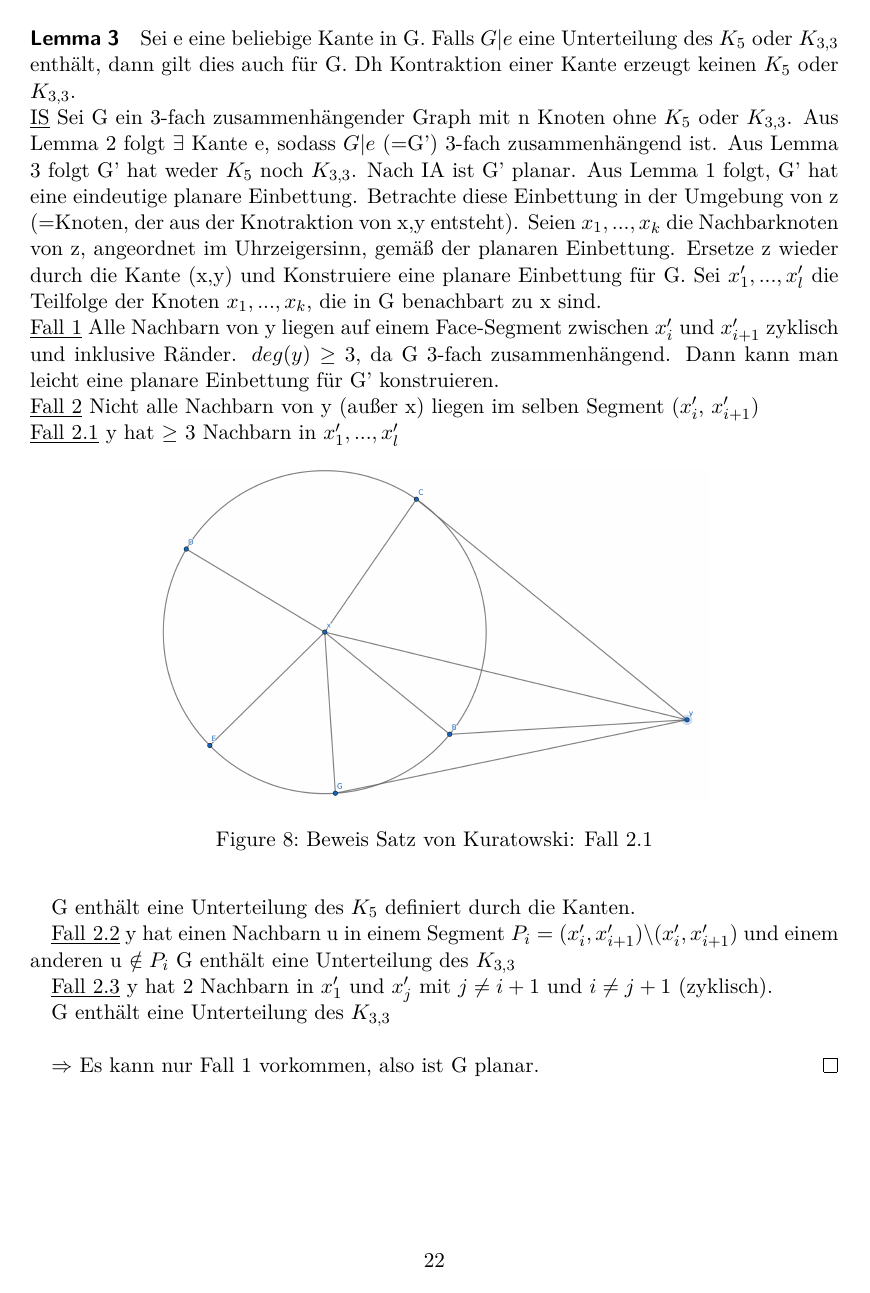
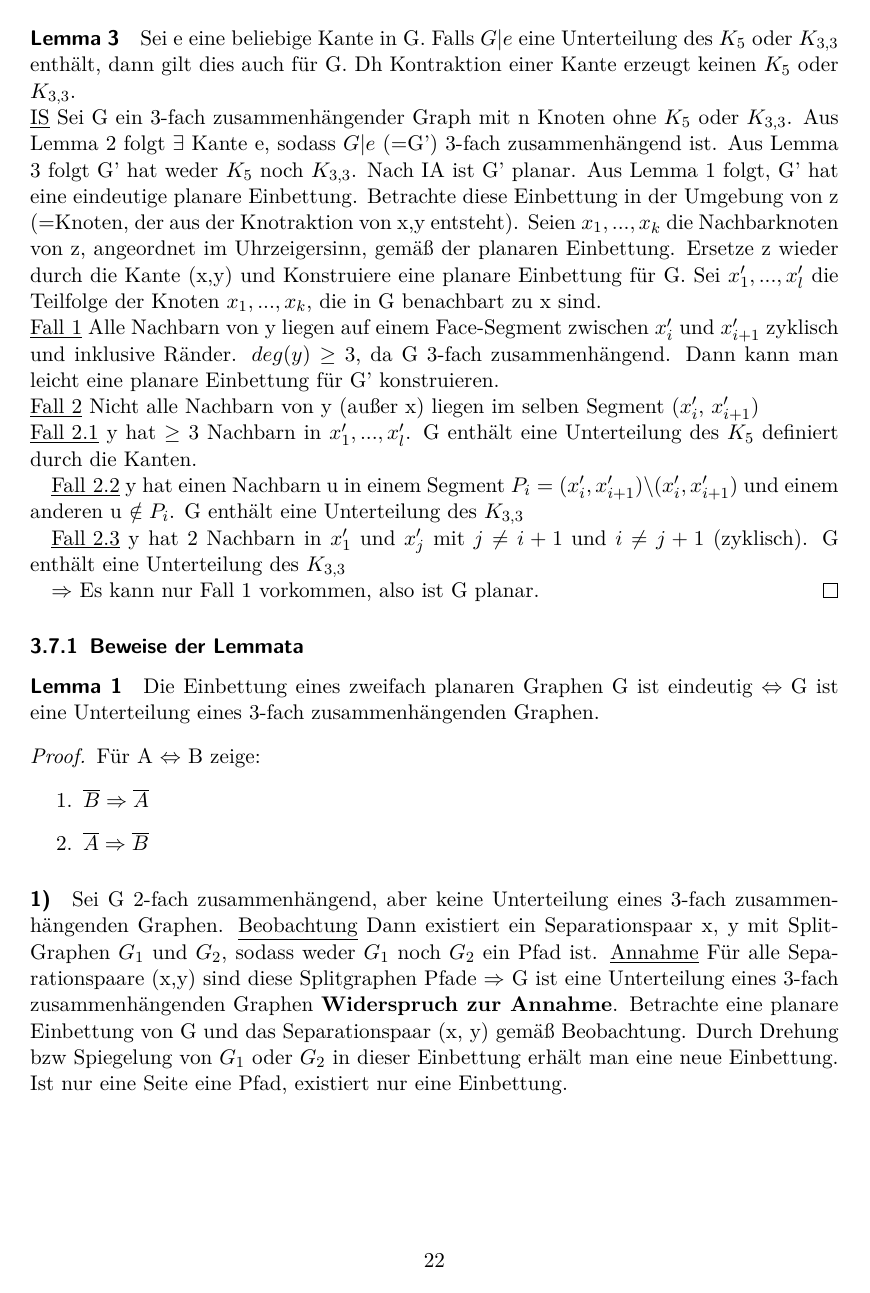
Before and after one commit to BeneLuWi/uni, a LaTeX document (spez_algo/main.tex, which reads spez_algo/part-algo-vl.tex): page 22 of 27 before the commit and page 22 of 28 after it. Compiled offline with pdfLaTeX.

Commit message:
Update Scripts

```diff
--- a/spez_algo/part-algo-vl.tex
+++ b/spez_algo/part-algo-vl.tex
@@ -607,41 +607,47 @@ Graphen.
 \underline{IS} Sei G ein 3-fach zusammenhängender Graph mit n Knoten ohne $ K_5 $ oder $ K_{3,3} $. Aus Lemma 2 folgt $ \exists $ Kante e, sodass $ G|e $ (=G') 3-fach zusammenhängend ist. Aus Lemma 3 folgt G' hat weder $ K_5 $ noch $ K_{3,3} $. Nach IA ist G' planar. Aus Lemma 1 folgt, G' hat eine eindeutige planare Einbettung. Betrachte diese Einbettung in der Umgebung von z (=Knoten, der aus der Knotraktion von x,y entsteht). Seien $ x_1, ..., x_k $ die Nachbarknoten von z, angeordnet im Uhrzeigersinn, gemäß der planaren Einbettung. Ersetze z wieder durch die Kante (x,y) und Konstruiere eine planare Einbettung für G. Sei $ x'_1, ... , x'_l $ die Teilfolge der Knoten $ x_1, ..., x_k $, die in G benachbart zu x sind. \\
 \underline{Fall 1} Alle Nachbarn von y liegen auf einem Face-Segment zwischen $ x'_i $ und $ x'_{i+1} $ zyklisch und inklusive Ränder. $ deg(y) \geq 3 $, da G 3-fach zusammenhängend. Dann kann man leicht eine planare Einbettung für G' konstruieren. \\
 \underline{Fall 2} Nicht alle Nachbarn von y (außer x) liegen im selben Segment ($ x'_i $, $ x'_{i+1} $) \\
-\underline{Fall 2.1} y hat $ \geq $ 3 Nachbarn in $ x'_1, ... , x'_l $
+\underline{Fall 2.1} y hat $ \geq $ 3 Nachbarn in $ x'_1, ... , x'_l $. G enthält eine Unterteilung des $ K_5 $ definiert durch die Kanten.
 
 % Graphik Fall 2.1
-\begin{figure}[h]
+\begin{figure}[h!]
     \begin{center}
         \includegraphics[width=10cm]{fall21}
         \caption{Beweis Satz von Kuratowski: Fall 2.1}
         \label{fig:}
     \end{center}
-\end{figure}
-G enthält eine Unterteilung des $ K_5 $ definiert durch die Kanten.
-
-\underline{Fall 2.2} y hat  einen Nachbarn u in einem Segment $ P_i = (x'_i, x'_{i+1}) \backslash(x'_i, x'_{i+1}) $ und einem anderen u $ \notin P_i $
-% Graphik Fall 2.2
-\begin{figure}[h]
     \begin{center}
         \includegraphics[width=10cm]{fall22}
         \caption{Beweis Satz von Kuratowski: Fall 2.2}
         \label{fig:}
     \end{center}
-\end{figure}
-G enthält eine Unterteilung des $ K_{3,3} $
-
-
-\underline{Fall 2.3} y hat 2 Nachbarn in $ x'_1$ und $ x'_j $ mit $ j \neq i+1 $ und $ i \neq j+1 $ (zyklisch).
-
-% Graphik Fall 2.3
-\begin{figure}[h]
     \begin{center}
         \includegraphics[width=10cm]{fall23}
         \caption{Beweis Satz von Kuratowski: Fall 2.3}
         \label{fig:}
     \end{center}
 \end{figure}
-G enthält eine Unterteilung des $ K_{3,3} $\\
+
+\underline{Fall 2.2} y hat  einen Nachbarn u in einem Segment $ P_i = (x'_i, x'_{i+1}) \backslash(x'_i, x'_{i+1}) $ und einem anderen u $ \notin P_i $.
+G enthält eine Unterteilung des $ K_{3,3} $
+
+
+\underline{Fall 2.3} y hat 2 Nachbarn in $ x'_1$ und $ x'_j $ mit $ j \neq i+1 $ und $ i \neq j+1 $ (zyklisch). G enthält eine Unterteilung des $ K_{3,3} $
 
 $ \Rightarrow $ Es kann nur Fall 1 vorkommen, also ist G planar.
 \end{proof}
+
+\subsubsection{Beweise der Lemmata}
+
+\paragraph{Lemma 1} Die Einbettung eines zweifach planaren Graphen G ist eindeutig $ \Leftrightarrow $ G ist eine Unterteilung eines 3-fach zusammenhängenden Graphen.
+
+\begin{proof}
+Für A $ \Leftrightarrow $ B zeige:
+\begin{enumerate}
+    \item $ \overline{B}  \Rightarrow \overline{A}$
+    \item $ \overline{A}  \Rightarrow \overline{B}$
+\end{enumerate}
+
+\paragraph{1)} Sei G 2-fach zusammenhängend, aber keine Unterteilung eines 3-fach zusammenhängenden Graphen. \underline{Beobachtung} Dann existiert ein Separationspaar x, y mit Split-Graphen $ G_1 $ und $ G_2 $, sodass weder $ G_1 $ noch $ G_2 $ ein Pfad ist. \underline{Annahme} Für alle Separationspaare (x,y) sind diese Splitgraphen Pfade $ \Rightarrow $ G ist eine Unterteilung eines 3-fach zusammenhängenden Graphen \textbf{Widerspruch zur Annahme}. Betrachte eine planare Einbettung von G und das Separationspaar (x, y) gemäß Beobachtung. Durch Drehung bzw Spiegelung von $ G_1 $ oder $ G_2 $ in dieser Einbettung erhält man eine neue Einbettung. Ist nur eine Seite eine Pfad, existiert nur eine Einbettung.
+\paragraph{2)} Sei G 2-fach zusammenhängend und planar mit einer nicht-eindeutigen Einbettung. Dh, es existieren mindestens 2 verschiedene Einbettungen E(G) und E'(G). $ \Rightarrow $ es existiert ein Face Zyklus C in E, der nicht in E' existiert. Betrachte E mit C als äußeres Face. C zerlegt G in mindestens 2 Komponenten, die wahlweise auf der einen oder anderen Seite von C eingebetter werden können. Dann existieren 2 Knoten x,y auf C die die beiden Komponenten trennt. $ \Rightarrow $ (x,y) ist ein Separationspaar, sodass beide Split-Graphen keine Pfade sind. $ \Rightarrow $ G ist keine Unterteilung eines 3-fach zusammenhängenden Graphen.
+\end{proof}
```
Also changed, not shown: spez_algo/main.pdf, spez_algo/part-algo-vl.tex (15 more changed lines).
